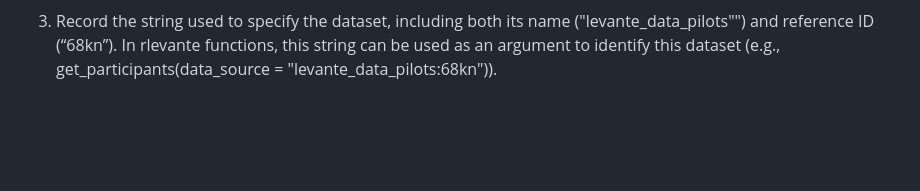
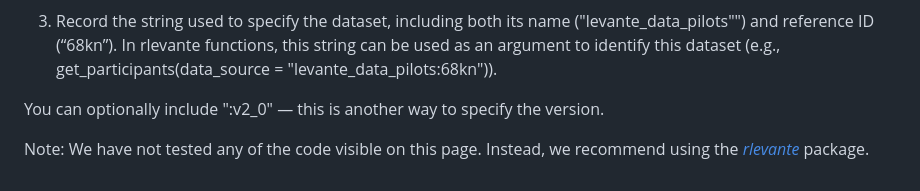
Before and after one commit to levante-framework/rlevante, a Markdown page: README.md, the part around the change. Rendered like a GitHub page; blank space fills up the shorter version.

```diff
--- a/README.md
+++ b/README.md
@@ -43,3 +43,7 @@ To find and use a dataset’s reference ID, follow these steps:
 ![](man/figures/find_refIDs_step2.png)
 
 3. Record the string used to specify the dataset, including both its name ("levante_data_pilots"") and reference ID (“68kn”). In rlevante functions, this string can be used as an argument to identify this dataset (e.g., get_participants(data_source = "levante_data_pilots:68kn")).
+
+You can optionally include ":v2_0" — this is another way to specify the version.
+
+Note: We have not tested any of the code visible on this page. Instead, we recommend using the [*rlevante*](https://levante-framework.github.io/rlevante/reference/index.html) package.
```
